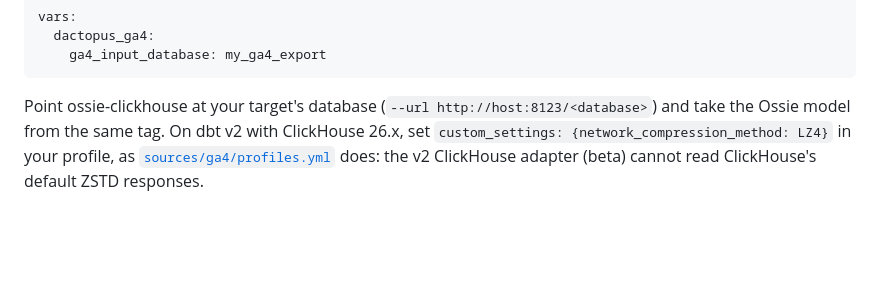
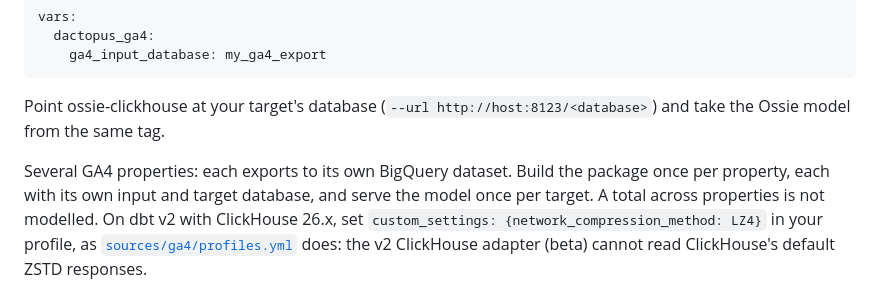
Before and after one commit to Dactopus/dactopus-data-models, a Markdown page: README.md, the part around the change. Drawn GitHub-style; blank space fills up the shorter version.

Commit message:
Document deploying the GA4 package per property
Co-Authored-By: Claude Opus 5.5 <noreply@anthropic.com>

```diff
--- a/README.md
+++ b/README.md
@@ -151,7 +151,12 @@ vars:
 
 Point ossie-clickhouse at your target's database
 (`--url http://host:8123/<database>`) and take the Ossie model from the
-same tag. On dbt v2 with ClickHouse 26.x, set
+same tag.
+
+Several GA4 properties: each exports to its own BigQuery dataset. Build
+the package once per property, each with its own input and target
+database, and serve the model once per target. A total across properties
+is not modelled. On dbt v2 with ClickHouse 26.x, set
 `custom_settings: {network_compression_method: LZ4}` in your profile, as
 [`sources/ga4/profiles.yml`](sources/ga4/profiles.yml) does: the v2
 ClickHouse adapter (beta) cannot read ClickHouse's default ZSTD
```
